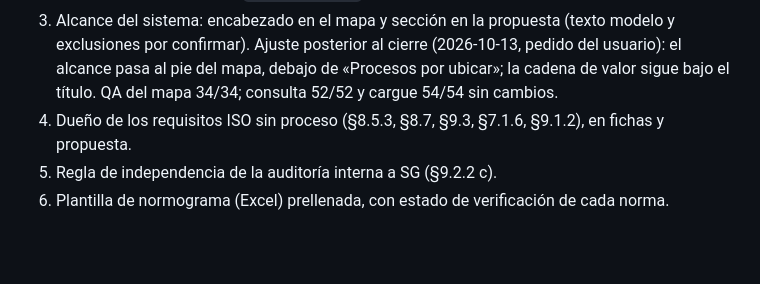
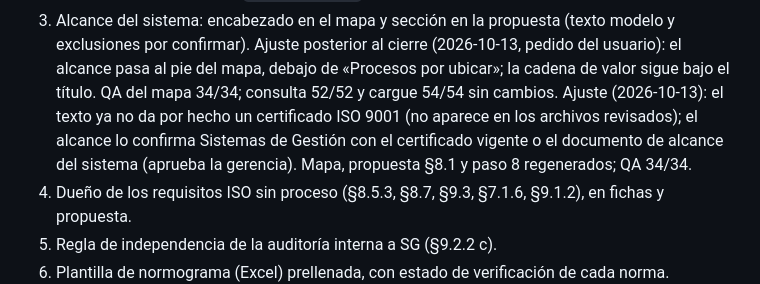
Before and after one commit to coorwallbox/Mapa_Procesos_Coches, a Markdown page: docs/07_PROGRESO_RESUMEN.md, the part around the change. Drawn GitHub-style; blank space fills up the shorter version.

Commit message:
Map proposal: scope wording no longer assumes an ISO 9001 certificate
Co-Authored-By: Claude Opus 5.5 <noreply@anthropic.com>

```diff
--- a/docs/07_PROGRESO_RESUMEN.md
+++ b/docs/07_PROGRESO_RESUMEN.md
@@ -181,6 +181,9 @@ Alcance:
 3. Alcance del sistema: encabezado en el mapa y sección en la propuesta (texto modelo y exclusiones por confirmar).
    Ajuste posterior al cierre (2026-10-13, pedido del usuario): el alcance pasa al pie del mapa, debajo de «Procesos
    por ubicar»; la cadena de valor sigue bajo el título. QA del mapa 34/34; consulta 52/52 y cargue 54/54 sin cambios.
+   Ajuste (2026-10-13): el texto ya no da por hecho un certificado ISO 9001 (no aparece en los archivos revisados);
+   el alcance lo confirma Sistemas de Gestión con el certificado vigente o el documento de alcance del sistema
+   (aprueba la gerencia). Mapa, propuesta §8.1 y paso 8 regenerados; QA 34/34.
 4. Dueño de los requisitos ISO sin proceso (§8.5.3, §8.7, §9.3, §7.1.6, §9.1.2), en fichas y propuesta.
 5. Regla de independencia de la auditoría interna a SG (§9.2.2 c).
 6. Plantilla de normograma (Excel) prellenada, con estado de verificación de cada norma.
```
